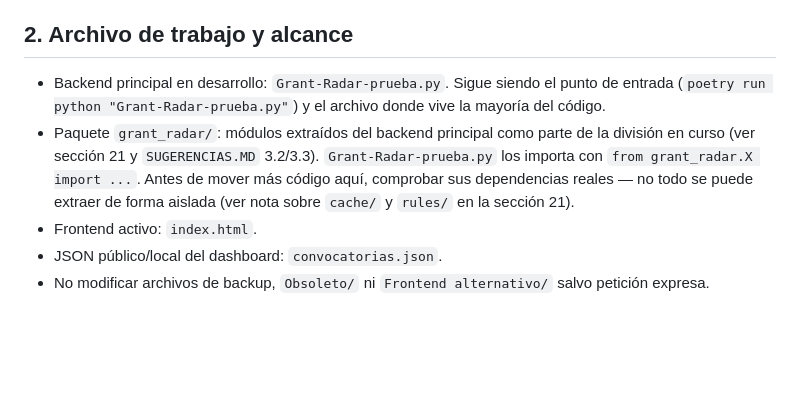
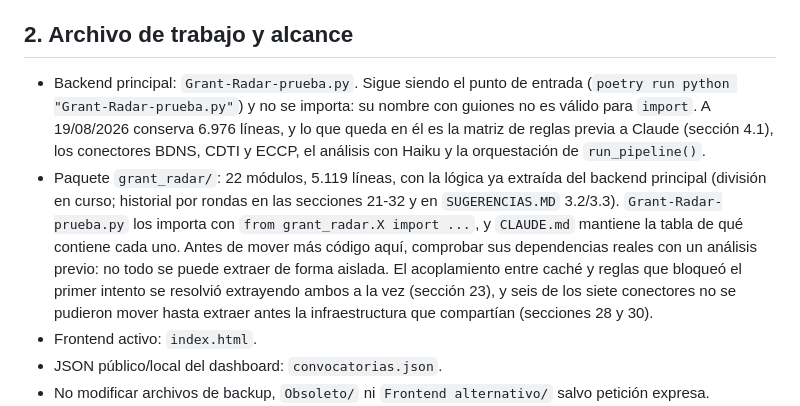
Before and after one commit to GOrtega-KAL/Grant-Radar-CC, a Markdown page: AGENTS.md, the part around the change. GitHub-like rendering; blank space fills up the shorter version.

Commit message:
Actualiza la seccion 2 de AGENTS.md al estado real del reparto de codigo
La seccion 2 seguia remitiendo solo a la seccion 21 y describia el
acoplamiento cache/rules como un obstaculo pendiente, cuando se resolvio en la
seccion 23 extrayendo ambos a la vez. Ahora dice que queda en cada sitio
(6.976 lineas en el script: matriz de reglas, conectores BDNS/CDTI/ECCP,
analisis con Haiku y run_pipeline; 5.119 en los 22 modulos del paquete) y
remite a las secciones 21-32 y a la tabla de CLAUDE.md. Referencia de rondas
tambien corregida en CLAUDE.md.

Co-Authored-By: Claude Opus 5 <noreply@anthropic.com>

```diff
--- a/AGENTS.md
+++ b/AGENTS.md
@@ -14,15 +14,23 @@ de evidencia, normalización o reglas deterministas reutilizables.
 
 ## 2. Archivo de trabajo y alcance
 
-- Backend principal en desarrollo: `Grant-Radar-prueba.py`. Sigue siendo el
-  punto de entrada (`poetry run python "Grant-Radar-prueba.py"`) y el archivo
-  donde vive la mayoría del código.
-- Paquete `grant_radar/`: módulos extraídos del backend principal como parte
-  de la división en curso (ver sección 21 y `SUGERENCIAS.MD` 3.2/3.3).
-  `Grant-Radar-prueba.py` los importa con `from grant_radar.X import ...`.
-  Antes de mover más código aquí, comprobar sus dependencias reales — no
-  todo se puede extraer de forma aislada (ver nota sobre `cache/` y `rules/`
-  en la sección 21).
+- Backend principal: `Grant-Radar-prueba.py`. Sigue siendo el punto de entrada
+  (`poetry run python "Grant-Radar-prueba.py"`) y no se importa: su nombre con
+  guiones no es válido para `import`. A 19/08/2026 conserva 6.976 líneas, y lo
+  que queda en él es la matriz de reglas previa a Claude (sección 4.1), los
+  conectores BDNS, CDTI y ECCP, el análisis con Haiku y la orquestación de
+  `run_pipeline()`.
+- Paquete `grant_radar/`: 22 módulos, 5.119 líneas, con la lógica ya extraída
+  del backend principal (división en curso; historial por rondas en las
+  secciones 21-32 y en `SUGERENCIAS.MD` 3.2/3.3). `Grant-Radar-prueba.py` los
+  importa con `from grant_radar.X import ...`, y `CLAUDE.md` mantiene la tabla
+  de qué contiene cada uno.
+  Antes de mover más código aquí, comprobar sus dependencias reales con un
+  análisis previo: no todo se puede extraer de forma aislada. El acoplamiento
+  entre caché y reglas que bloqueó el primer intento se resolvió extrayendo
+  ambos a la vez (sección 23), y seis de los siete conectores no se pudieron
+  mover hasta extraer antes la infraestructura que compartían (secciones 28
+  y 30).
 - Frontend activo: `index.html`.
 - JSON público/local del dashboard: `convocatorias.json`.
 - No modificar archivos de backup, `Obsoleto/` ni `Frontend alternativo/` salvo
```
Also changed, not shown: CLAUDE.md (+1 -1 lines).
